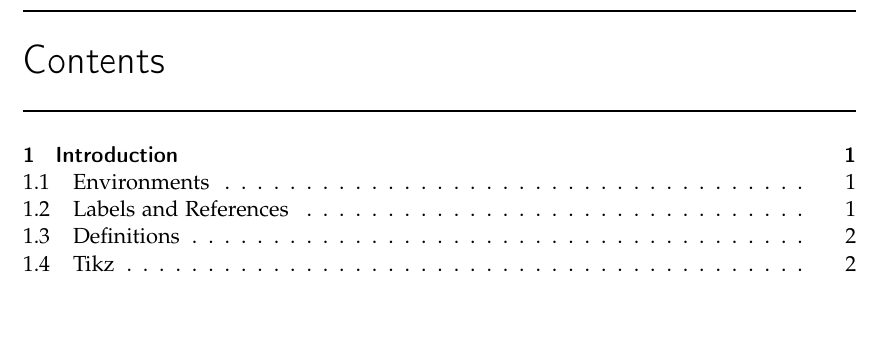
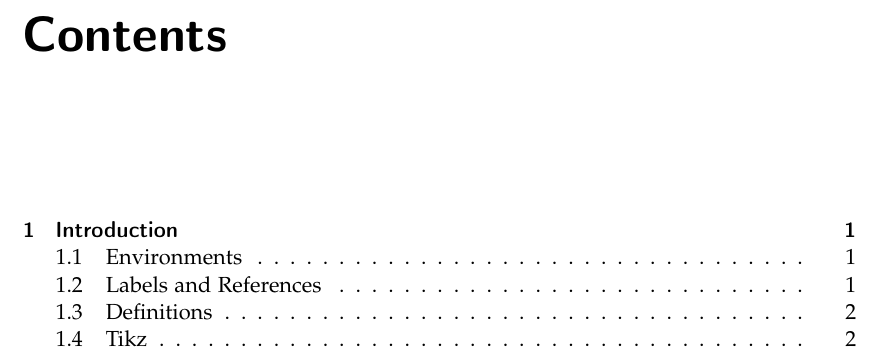
Before and after one commit to aweinert/thesis-template, a LaTeX thesis (main.tex, which reads style.tex): part of page 11 of 23, cut so that both start at the same text, the shorter picture padded with empty space. Compiled offline with pdfLaTeX.

Commit message:
Fix redefinition of table of contents.

```diff
--- a/style.tex
+++ b/style.tex
@@ -1,19 +1,28 @@
-
-\makeatletter
-\renewcommand\tableofcontents{%
-    \begin{flushleft}
-      \huge\sf
-      \rule{\textwidth}{.8pt}\\[\medskipamount]
-      \contentsname \\[-\medskipamount]
-      \rule{\textwidth}{.8pt}
-    \end{flushleft}
-   \@starttoc{toc}%
-}
-\makeatother
 
 % Set plain page style for ToC/LoF/LoT spanning more than one page.
 \AfterTOCHead{\pagestyle{plain}}
 \AfterStartingTOC{\clearpage}
+
+% Style ToC/... Header:
+% Store the name in old macro to be used in styled version.
+\let\oldcontentsname\contentsname
+\renewcommand{\contentsname}{%
+  \huge\sf \rule{\textwidth}{.8pt}\\[\medskipamount]%
+  \oldcontentsname\\[-2\medskipamount]
+  \huge\sf \rule{\textwidth}{.8pt}
+}
+\let\oldlistfigurename\listfigurename
+\renewcommand{\listfigurename}{%
+  \huge\sf \rule{\textwidth}{.8pt}\\[\medskipamount]%
+  \oldlistfigurename\\[-2\medskipamount]
+  \huge\sf \rule{\textwidth}{.8pt}
+}
+\let\oldlisttablename\listtablename
+\renewcommand{\listtablename}{%
+  \huge\sf \rule{\textwidth}{.8pt}\\[\medskipamount]%
+  \oldlisttablename\\[-2\medskipamount]
+  \huge\sf \rule{\textwidth}{.8pt}
+}
 
 \newcommand{\STATEMENTPAGE}{
   ~ \vspace*{2cm} ~
```
